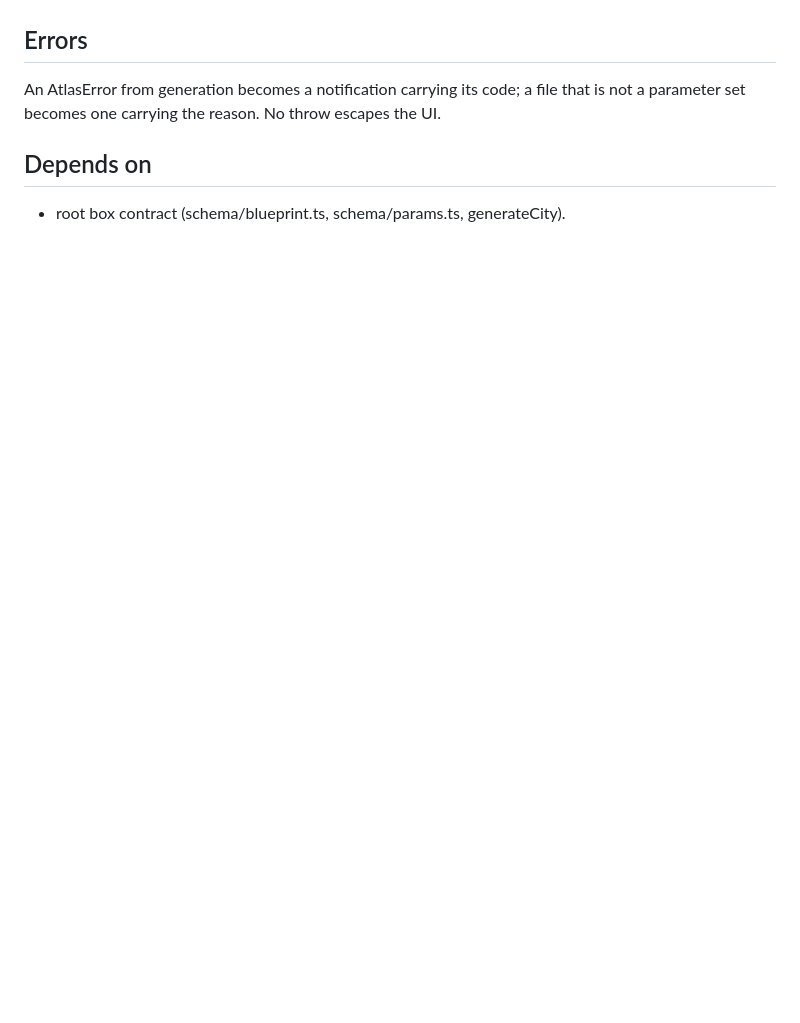
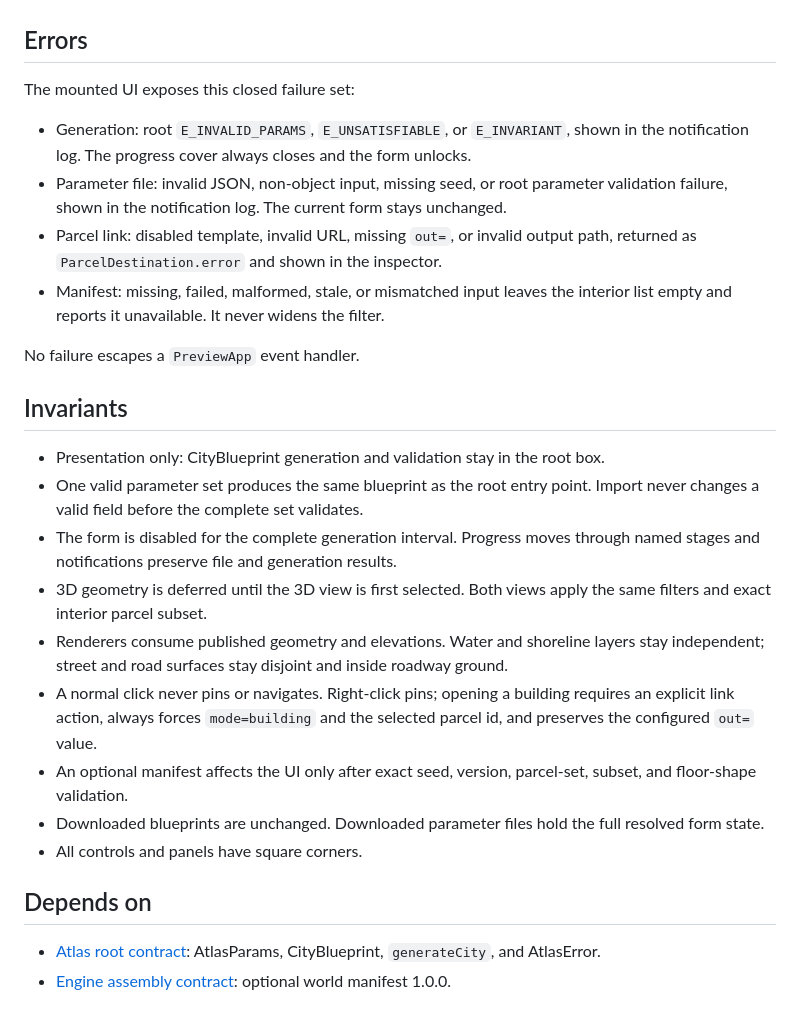
Before and after one commit to hec-ovi/urbe-atlas, a Markdown page: src/ui/CONTRACT.md, the part around one of its changes. Drawn GitHub-style; blank space fills up the shorter version.

Commit message:
clarify atlas ui contract

```diff
--- a/src/ui/CONTRACT.md
+++ b/src/ui/CONTRACT.md
@@ -30,6 +40,28 @@ Purpose: dark browser workspace for creating and inspecting a CityBlueprint in a
 
 ## Errors
-An AtlasError from generation becomes a notification carrying its code; a file that is not a parameter set becomes one carrying the reason. No throw escapes the UI.
+
+The mounted UI exposes this closed failure set:
+
+- Generation: root `E_INVALID_PARAMS`, `E_UNSATISFIABLE`, or `E_INVARIANT`, shown in the notification log. The progress cover always closes and the form unlocks.
+- Parameter file: invalid JSON, non-object input, missing seed, or root parameter validation failure, shown in the notification log. The current form stays unchanged.
+- Parcel link: disabled template, invalid URL, missing `out=`, or invalid output path, returned as `ParcelDestination.error` and shown in the inspector.
+- Manifest: missing, failed, malformed, stale, or mismatched input leaves the interior list empty and reports it unavailable. It never widens the filter.
+
+No failure escapes a `PreviewApp` event handler.
+
+## Invariants
+
+- Presentation only: CityBlueprint generation and validation stay in the root box.
+- One valid parameter set produces the same blueprint as the root entry point. Import never changes a valid field before the complete set validates.
+- The form is disabled for the complete generation interval. Progress moves through named stages and notifications preserve file and generation results.
+- 3D geometry is deferred until the 3D view is first selected. Both views apply the same filters and exact interior parcel subset.
+- Renderers consume published geometry and elevations. Water and shoreline layers stay independent; street and road surfaces stay disjoint and inside roadway ground.
+- A normal click never pins or navigates. Right-click pins; opening a building requires an explicit link action, always forces `mode=building` and the selected parcel id, and preserves the configured `out=` value.
+- An optional manifest affects the UI only after exact seed, version, parcel-set, subset, and floor-shape validation.
+- Downloaded blueprints are unchanged. Downloaded parameter files hold the full resolved form state.
+- All controls and panels have square corners.
 
 ## Depends on
-- root box contract (schema/blueprint.ts, schema/params.ts, generateCity).
+
+- [Atlas root contract](../../CONTRACT.md): AtlasParams, CityBlueprint, `generateCity`, and AtlasError.
+- [Engine assembly contract](../../../engine/src/assembly/CONTRACT.md): optional world manifest 1.0.0.
```
Also changed, not shown: other parts of src/ui/CONTRACT.md (+33 -23 lines), docs/PLAN.md (deleted, +0 -8 lines).
